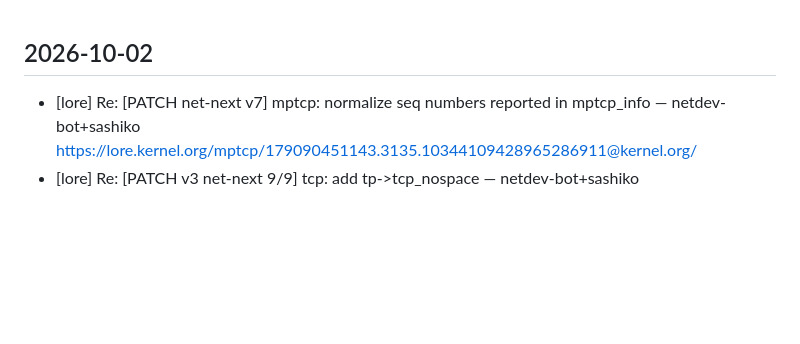
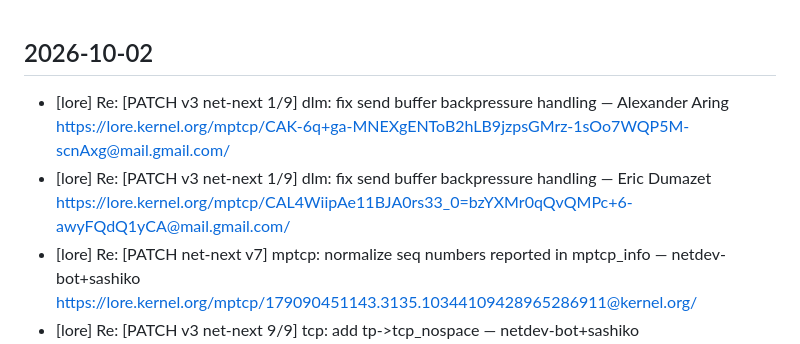
Before and after one commit to hizilla/dailywork, a Markdown page: data/mptcp-activity.md, the part around the change. Rendered like a GitHub page; blank space fills up the shorter version.

Commit message:
chore: update mptcp activity (2026-10-03)

```diff
--- a/data/mptcp-activity.md
+++ b/data/mptcp-activity.md
@@ -3,6 +3,10 @@
 <!-- 请勿手动编辑，会被下次 Actions 运行覆盖 -->
 
 ## 2026-10-02
+- [lore] Re: [PATCH v3 net-next 1/9] dlm: fix send buffer backpressure handling — Alexander Aring
+  https://lore.kernel.org/mptcp/CAK-6q+ga-MNEXgENToB2hLB9jzpsGMrz-1sOo7WQP5M-scnAxg@mail.gmail.com/
+- [lore] Re: [PATCH v3 net-next 1/9] dlm: fix send buffer backpressure handling — Eric Dumazet
+  https://lore.kernel.org/mptcp/CAL4WiipAe11BJA0rs33_0=bzYXMr0qQvQMPc+6-awyFQdQ1yCA@mail.gmail.com/
 - [lore] Re: [PATCH net-next v7] mptcp: normalize seq numbers reported in mptcp_info — netdev-bot+sashiko
   https://lore.kernel.org/mptcp/179090451143.3135.10344109428965286911@kernel.org/
 - [lore] Re: [PATCH v3 net-next 9/9] tcp: add tp->tcp_nospace — netdev-bot+sashiko
```
